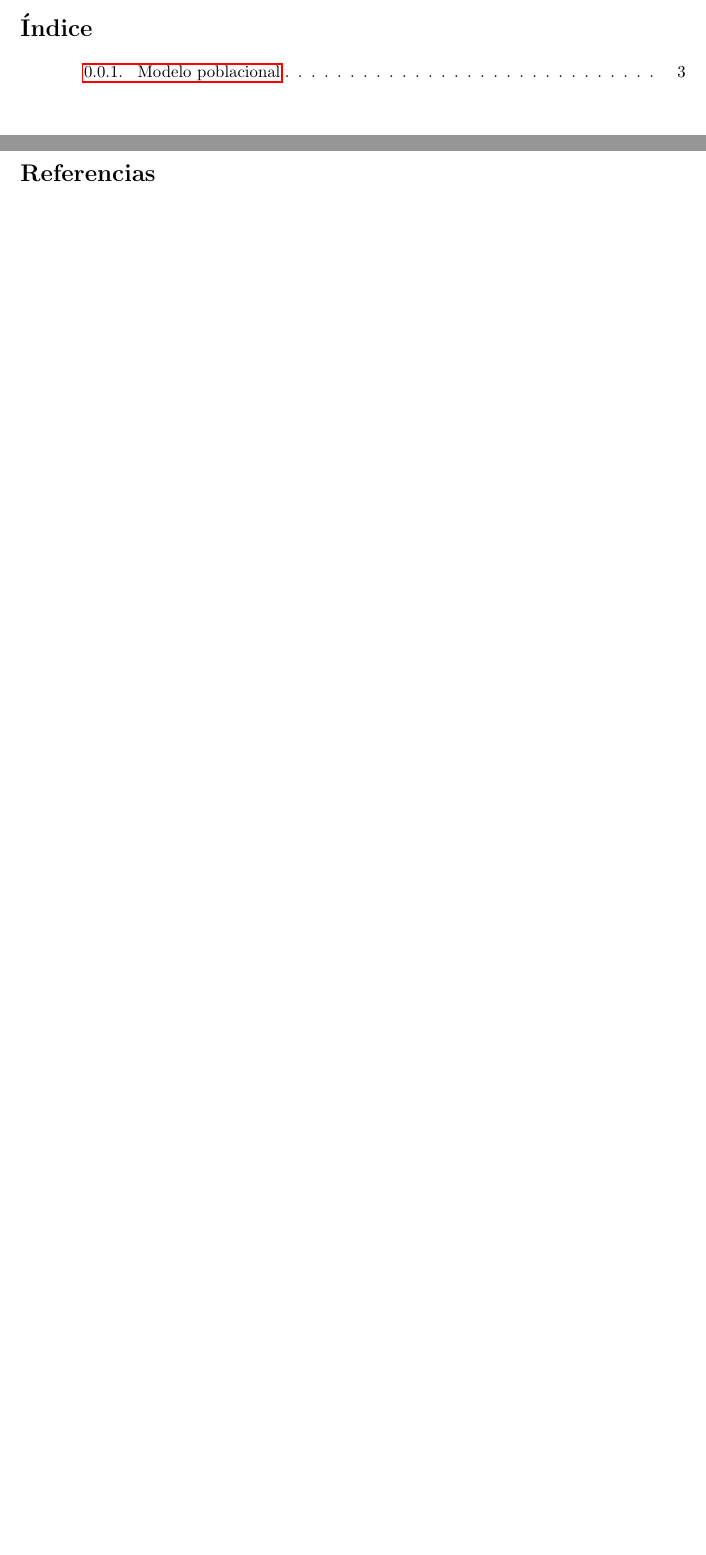
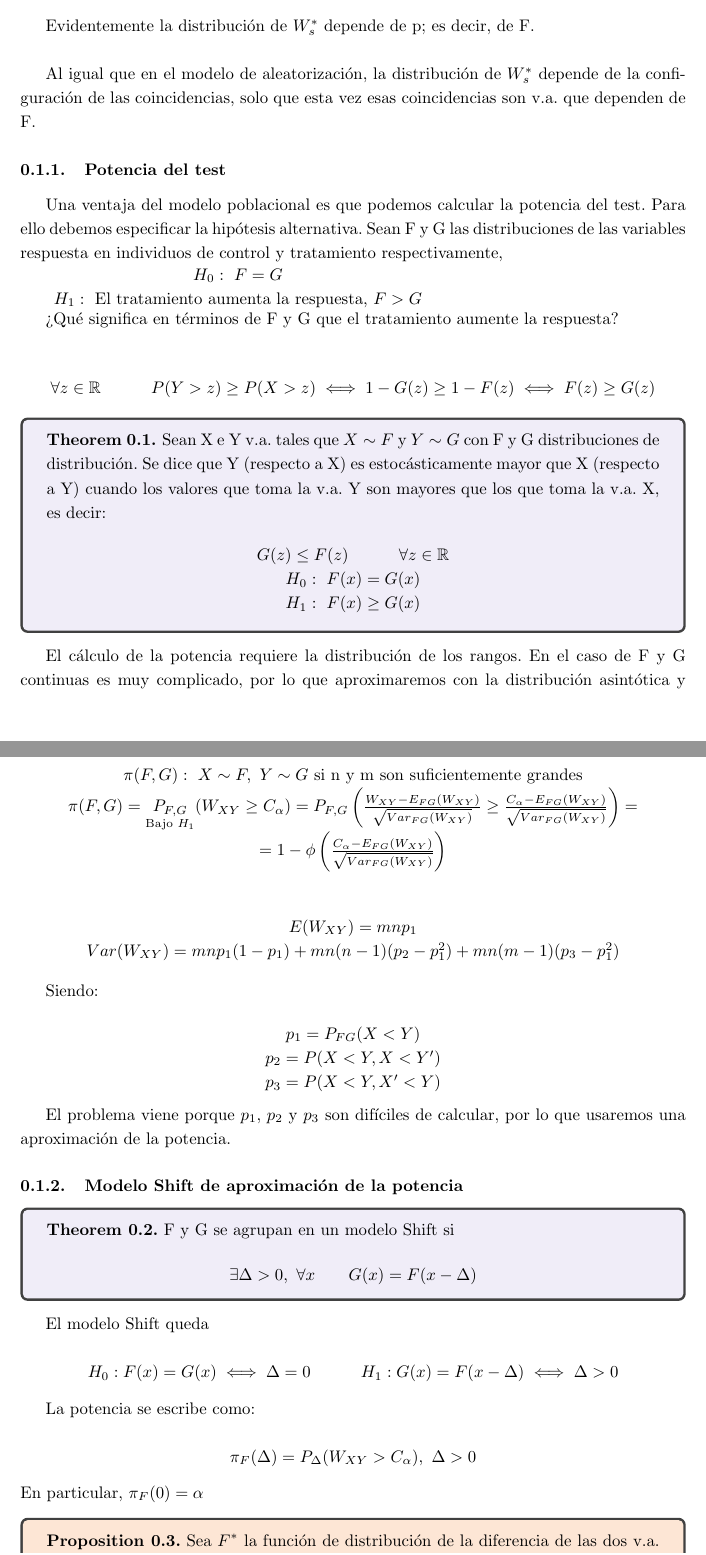
Before and after one commit to xXaceitunaXx/Apuntes-INdat, a LaTeX document (TercerCurso/INFE2/Tema5/Apuntes/main.tex, which reads TercerCurso/INFE2/Tema5/Apuntes/src/Clase1320.tex): two parts of pages 5 and 6 of 6 before the commit and two parts of pages 5 and 6 of 8 after it, joined at a grey line, cut at the place of the change, the shorter picture padded with empty space. Compiled offline with pdfLaTeX.

Commit message:
Parte dos terminada, faltan las últimas 2 hojas

```diff
--- a/TercerCurso/INFE2/Tema5/Apuntes/src/Clase1320.tex
+++ b/TercerCurso/INFE2/Tema5/Apuntes/src/Clase1320.tex
@@ -81,4 +84,89 @@ Esto se debe (al igual que en el modelo de aleatorización) a que la distribuci
     \end{array}
     $$
 
+Evidentemente la distribución de $W^*_s$ depende de p; es decir, de F.\\
+
+Al igual que en el modelo de aleatorización, la distribución de $W^*_s$ depende de la configuración de las coincidencias, solo que esta vez esas coincidencias son v.a. que dependen de F.
+
+\subsubsection{Potencia del test}
+Una ventaja del modelo poblacional es que podemos calcular la potencia del test. Para ello debemos especificar la hipótesis alternativa. Sean F y G las distribuciones de las variables respuesta en individuos de control y tratamiento respectivamente,
+
+$
+\begin{array}{c}
+    H_0:\ F=G \\
+    H_1:\text{ El tratamiento aumenta la respuesta, }F>G
+\end{array}
+$
+
+¿Qué significa en términos de F y G que el tratamiento aumente la respuesta?
+
+$$
+\forall z \in\mathbb{R}\quad\quad\quad P(Y>z)\geq P(X>z) \iff 1-G(z)\geq 1-F(z) \iff F(z)\geq G(z)
+$$
+
+\begin{theorem}
+    Sean X e Y v.a. tales que $X\sim F$ y $Y\sim G$ con F y G distribuciones de distribución. Se dice que Y (respecto a X) es estocásticamente mayor que X (respecto a Y) cuando los valores que toma la v.a. Y son mayores que los que toma la v.a. X, es decir:
+
+    $$
+    \begin{array}{c}
+        G(z)\leq F(z)\quad\quad\quad\forall z \in\mathbb{R}\\
+        H_0:\ F(x)=G(x)\\
+        H_1:\ F(x)\geq G(x)
+    \end{array}
+    $$
+
 \end{theorem}
+
+El cálculo de la potencia requiere la distribución de los rangos. En el caso de F y G continuas es muy complicado, por lo que aproximaremos con la distribución asintótica y usaremos el estadístico de Mann-Whitney.
+
+$$
+\begin{array}{c}
+    \pi(F,G):\ X\sim F,\ Y\sim G\text{ si n y m son suficientemente grandes} \\
+    \pi(F,G)=\underset{\text{Bajo }H_1}{P_{F,G}}(W_{XY}\geq C_\alpha)=P_{F,G}\left(\frac{W_{XY}-E_{FG}(W_{XY})}{\sqrt{Var_{FG}(W_{XY})}}\geq \frac{C_\alpha-E_{FG}(W_{XY})}{\sqrt{Var_{FG}(W_{XY})}}\right)=\\
+    =1-\phi\left(\frac{C_\alpha-E_{FG}(W_{XY})}{\sqrt{Var_{FG}(W_{XY})}}\right)
+\end{array}
+$$
+
+$$
+\begin{array}{c}
+    E(W_{XY})=mnp_1\\
+    Var(W_{XY})=mnp_1(1-p_1)+mn(n-1)(p_2-p_1^2)+mn(m-1)(p_3-p_1^2)
+\end{array}
+$$
+
+Siendo:
+
+$$
+\begin{array}{c}
+    p_1=P_{FG}(X<Y)\\
+    p_2=P(X<Y,X<Y')\\
+    p_3=P(X<Y,X'<Y)
+\end{array}
+$$
+
+El problema viene porque $p_1$, $p_2$ y $p_3$ son difíciles de calcular, por lo que usaremos una aproximación de la potencia.
+
+\subsubsection{Modelo Shift de aproximación de la potencia}
+
+\begin{theorem}
+    F y G se agrupan en un modelo Shift si
+    $$
+    \exists\Delta>0,\ \forall x\quad\quad G(x)=F(x-\Delta)
+    $$
+\end{theorem}
+
+El modelo Shift queda
+
+$$
+H_0:F(x)=G(x)\iff\Delta=0\quad\quad\quad H_1:G(x)=F(x-\Delta)\iff\Delta>0
+$$
+
+La potencia se escribe como:
+
+$$
+\pi_F(\Delta)=P_\Delta(W_{XY}>C_\alpha),\ \Delta>0
+$$
+En particular, $\pi_F(0)=\alpha$
+
+\begin{proposition}
+    Sea $F^*$ la función de distribución de la diferencia de las dos v.a. independientes con distribución F y sea $f^*(0)$ su densidad en el 0. Entonces
```
Also changed, not shown: TercerCurso/INFE2/Tema5/Apuntes/main.tex (+2 -2 lines), TercerCurso/INFE2/Tema5/Apuntes/src/Clase1320.tex (41 more changed lines).
